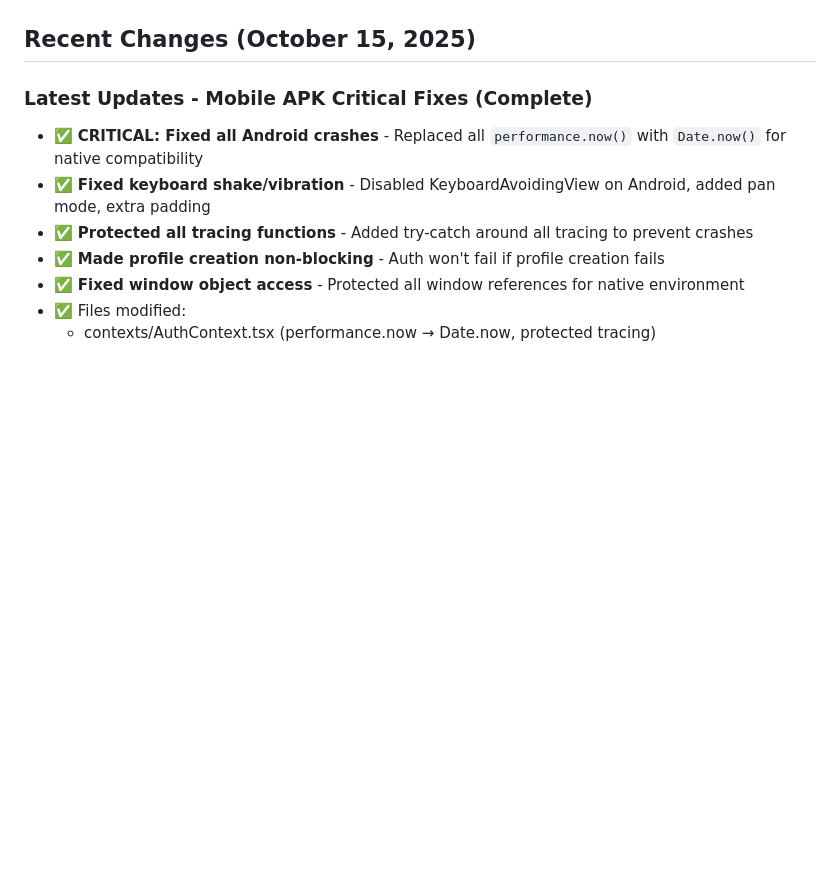
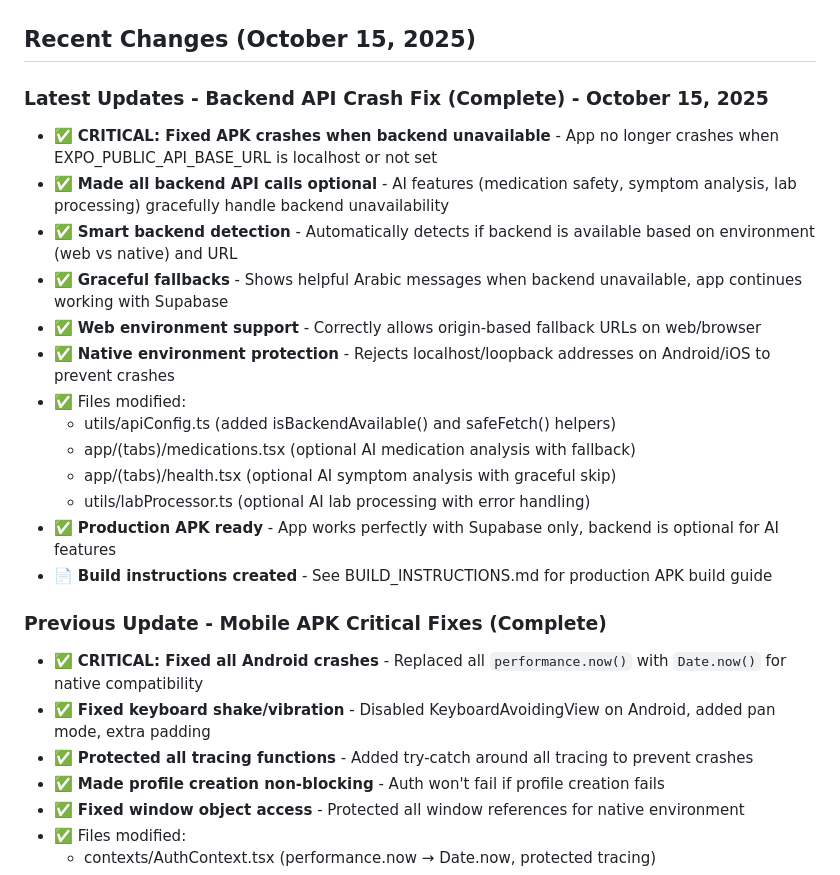
Before and after one commit to Mostafa77Mahmoud/Hamly-frontend, a Markdown page: replit.md, the part around the change. Rendered like a GitHub page; blank space fills up the shorter version.

Commit message:
Fix app crashes when backend services are unavailable
Update API configuration to make backend calls optional, ensuring app stability and graceful fallbacks when backend services are unavailable on native platforms.

Replit-Commit-Author: Agent
Replit-Commit-Session-Id: 8289531b-a1e1-4852-a530-5eeef1e790a5
Replit-Commit-Checkpoint-Type: full_checkpoint
Replit-Commit-Screenshot-Url: https://storage.googleapis.com/screenshot-production-us-central1/c07cb15c-bc73-4c9e-b43e-bb03c1d00371/8289531b-a1e1-4852-a530-5eeef1e790a5/iYAxOmr

```diff
--- a/replit.md
+++ b/replit.md
@@ -21,7 +21,22 @@ Hamly is a comprehensive pregnancy tracking and health management application bu
 
 ## Recent Changes (October 15, 2025)
 
-### Latest Updates - Mobile APK Critical Fixes (Complete)
+### Latest Updates - Backend API Crash Fix (Complete) - October 15, 2025
+- ✅ **CRITICAL: Fixed APK crashes when backend unavailable** - App no longer crashes when EXPO_PUBLIC_API_BASE_URL is localhost or not set
+- ✅ **Made all backend API calls optional** - AI features (medication safety, symptom analysis, lab processing) gracefully handle backend unavailability
+- ✅ **Smart backend detection** - Automatically detects if backend is available based on environment (web vs native) and URL
+- ✅ **Graceful fallbacks** - Shows helpful Arabic messages when backend unavailable, app continues working with Supabase
+- ✅ **Web environment support** - Correctly allows origin-based fallback URLs on web/browser
+- ✅ **Native environment protection** - Rejects localhost/loopback addresses on Android/iOS to prevent crashes
+- ✅ Files modified:
+  - utils/apiConfig.ts (added isBackendAvailable() and safeFetch() helpers)
+  - app/(tabs)/medications.tsx (optional AI medication analysis with fallback)
+  - app/(tabs)/health.tsx (optional AI symptom analysis with graceful skip)
+  - utils/labProcessor.ts (optional AI lab processing with error handling)
+- ✅ **Production APK ready** - App works perfectly with Supabase only, backend is optional for AI features
+- 📄 **Build instructions created** - See BUILD_INSTRUCTIONS.md for production APK build guide
+
+### Previous Update - Mobile APK Critical Fixes (Complete)
 - ✅ **CRITICAL: Fixed all Android crashes** - Replaced all `performance.now()` with `Date.now()` for native compatibility
 - ✅ **Fixed keyboard shake/vibration** - Disabled KeyboardAvoidingView on Android, added pan mode, extra padding
 - ✅ **Protected all tracing functions** - Added try-catch around all tracing to prevent crashes
```
